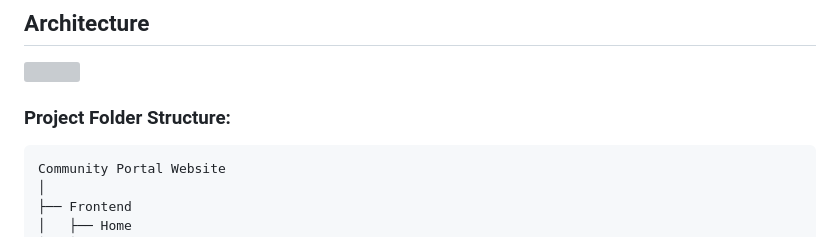
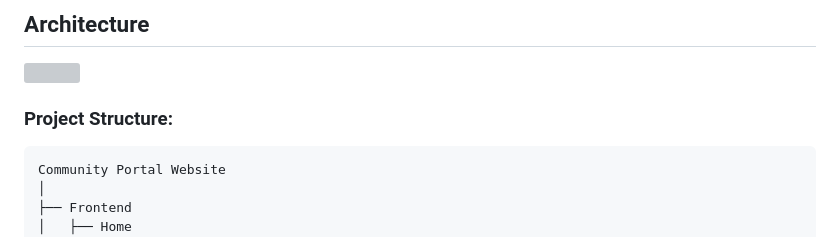
Before and after one commit to makhadoshumba/Community-Portal-Website, a Markdown page: README.md, the part around the change. Drawn GitHub-style; grey boxes are pictures that could not be loaded.

```diff
--- a/README.md
+++ b/README.md
@@ -27,7 +27,7 @@ The intent behind the creation of the panels was to allow administrators to easi
 ## Architecture
 <img src="frontend/Architectural diagram.jpg" width="600" height="500">
 <br>
-<h3>Project Folder Structure:</h3>
+<h3>Project Structure:</h3>
 <pre>
 Community Portal Website
 │
```
